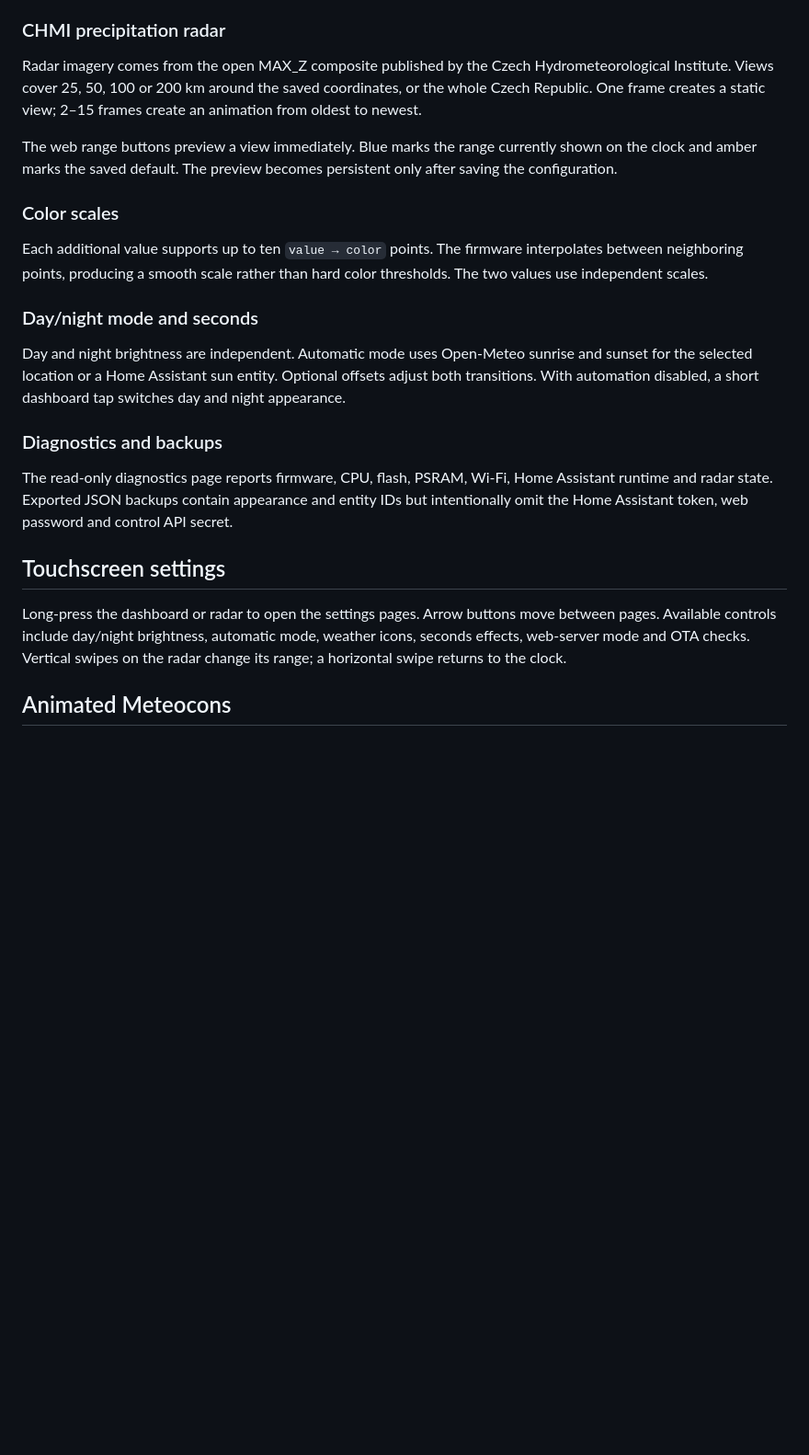
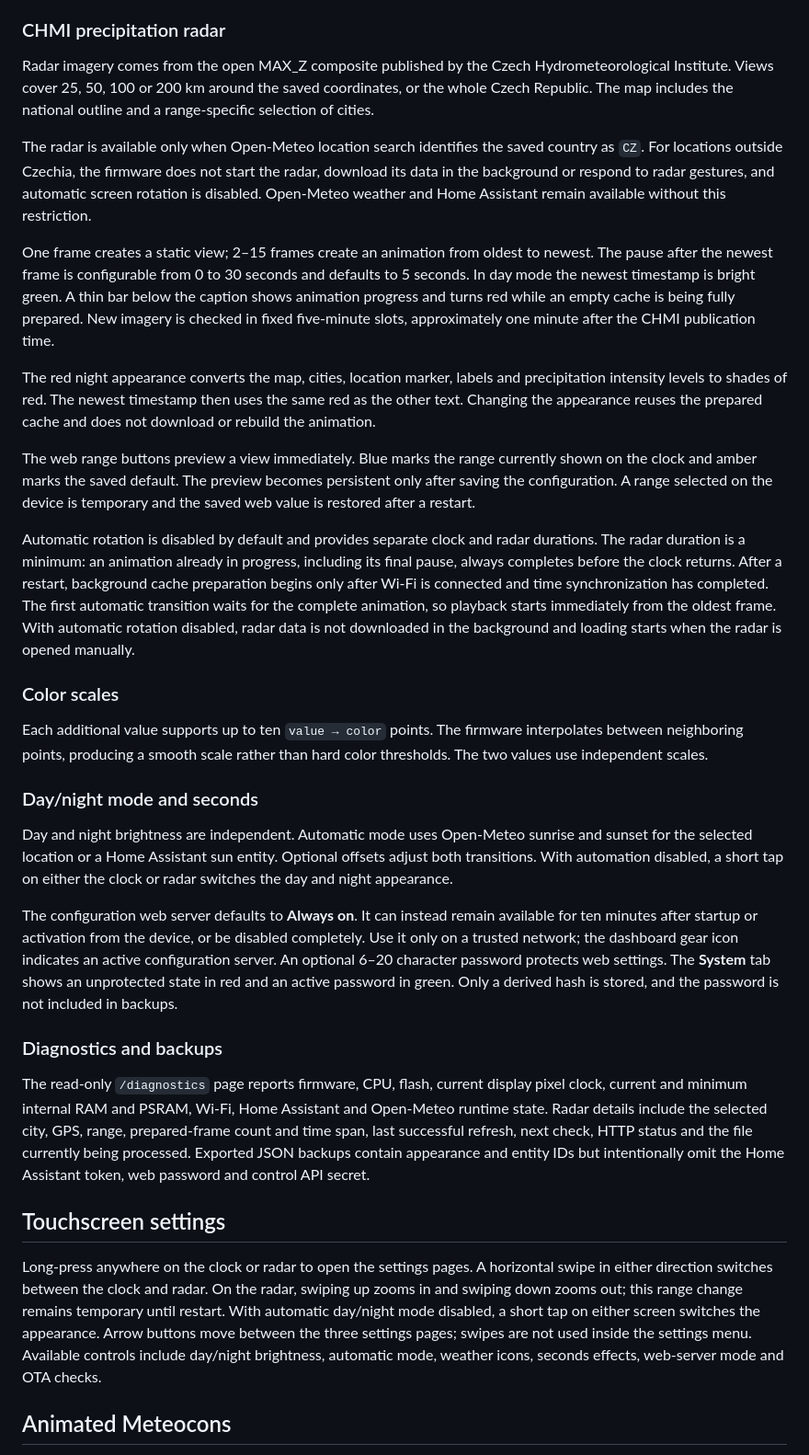
Before and after one commit to CooLajz/waveshare-hodiny, a Markdown page: README.en.md, the part around one of its changes. Shown at 92% size. Drawn GitHub-style; blank space fills up the shorter version.

Commit message:
Document radar behavior and configuration details

```diff
--- a/README.en.md
+++ b/README.en.md
@@ -150,12 +150,40 @@ The web interface configures:
 
 Radar imagery comes from the open MAX_Z composite published by the Czech
 Hydrometeorological Institute. Views cover 25, 50, 100 or 200 km around the
-saved coordinates, or the whole Czech Republic. One frame creates a static
-view; 2–15 frames create an animation from oldest to newest.
+saved coordinates, or the whole Czech Republic. The map includes the national
+outline and a range-specific selection of cities.
+
+The radar is available only when Open-Meteo location search identifies the
+saved country as `CZ`. For locations outside Czechia, the firmware does not
+start the radar, download its data in the background or respond to radar
+gestures, and automatic screen rotation is disabled. Open-Meteo weather and
+Home Assistant remain available without this restriction.
+
+One frame creates a static view; 2–15 frames create an animation from oldest to
+newest. The pause after the newest frame is configurable from 0 to 30 seconds
+and defaults to 5 seconds. In day mode the newest timestamp is bright green. A
+thin bar below the caption shows animation progress and turns red while an
+empty cache is being fully prepared. New imagery is checked in fixed
+five-minute slots, approximately one minute after the CHMI publication time.
+
+The red night appearance converts the map, cities, location marker, labels and
+precipitation intensity levels to shades of red. The newest timestamp then uses
+the same red as the other text. Changing the appearance reuses the prepared
+cache and does not download or rebuild the animation.
 
 The web range buttons preview a view immediately. Blue marks the range currently
 shown on the clock and amber marks the saved default. The preview becomes
-persistent only after saving the configuration.
+persistent only after saving the configuration. A range selected on the device
+is temporary and the saved web value is restored after a restart.
+
+Automatic rotation is disabled by default and provides separate clock and radar
+durations. The radar duration is a minimum: an animation already in progress,
+including its final pause, always completes before the clock returns. After a
+restart, background cache preparation begins only after Wi-Fi is connected and
+time synchronization has completed. The first automatic transition waits for
+the complete animation, so playback starts immediately from the oldest frame.
+With automatic rotation disabled, radar data is not downloaded in the
+background and loading starts when the radar is opened manually.
 
 ### Color scales
 
@@ -167,22 +195,37 @@ hard color thresholds. The two values use independent scales.
 
 Day and night brightness are independent. Automatic mode uses Open-Meteo sunrise
 and sunset for the selected location or a Home Assistant sun entity. Optional
-offsets adjust both transitions. With automation disabled, a short dashboard tap
-switches day and night appearance.
+offsets adjust both transitions. With automation disabled, a short tap on either
+the clock or radar switches the day and night appearance.
+
+The configuration web server defaults to **Always on**. It can instead remain
+available for ten minutes after startup or activation from the device, or be
+disabled completely. Use it only on a trusted network; the dashboard gear icon
+indicates an active configuration server. An optional 6–20 character password
+protects web settings. The **System** tab shows an unprotected state in red and
+an active password in green. Only a derived hash is stored, and the password is
+not included in backups.
 
 ### Diagnostics and backups
 
-The read-only diagnostics page reports firmware, CPU, flash, PSRAM, Wi-Fi,
-Home Assistant runtime and radar state. Exported JSON backups contain appearance
-and entity IDs but intentionally omit the Home Assistant token, web password and
-control API secret.
+The read-only `/diagnostics` page reports firmware, CPU, flash, current display
+pixel clock, current and minimum internal RAM and PSRAM, Wi-Fi, Home Assistant
+and Open-Meteo runtime state. Radar details include the selected city, GPS,
+range, prepared-frame count and time span, last successful refresh, next check,
+HTTP status and the file currently being processed. Exported JSON backups
+contain appearance and entity IDs but intentionally omit the Home Assistant
+token, web password and control API secret.
 
 ## Touchscreen settings
 
-Long-press the dashboard or radar to open the settings pages. Arrow buttons move
-between pages. Available controls include day/night brightness, automatic mode,
-weather icons, seconds effects, web-server mode and OTA checks. Vertical swipes
-on the radar change its range; a horizontal swipe returns to the clock.
+Long-press anywhere on the clock or radar to open the settings pages. A
+horizontal swipe in either direction switches between the clock and radar.
+On the radar, swiping up zooms in and swiping down zooms out; this range change
+remains temporary until restart. With automatic day/night mode disabled, a
+short tap on either screen switches the appearance. Arrow buttons move between
+the three settings pages; swipes are not used inside the settings menu.
+Available controls include day/night brightness, automatic mode, weather icons,
+seconds effects, web-server mode and OTA checks.
 
 ## Animated Meteocons
 
```
Also changed, not shown: other parts of README.en.md (+12 -0 lines), README.md (+11 -4 lines).
